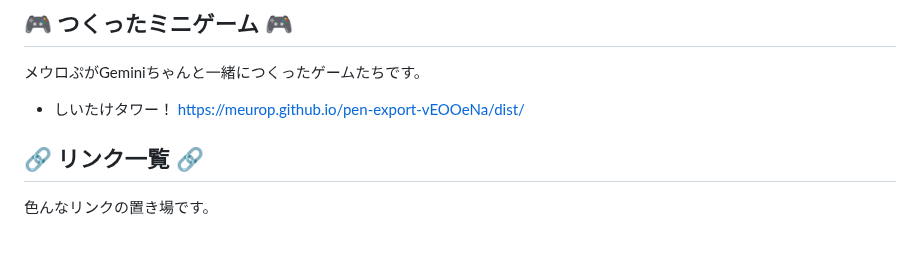
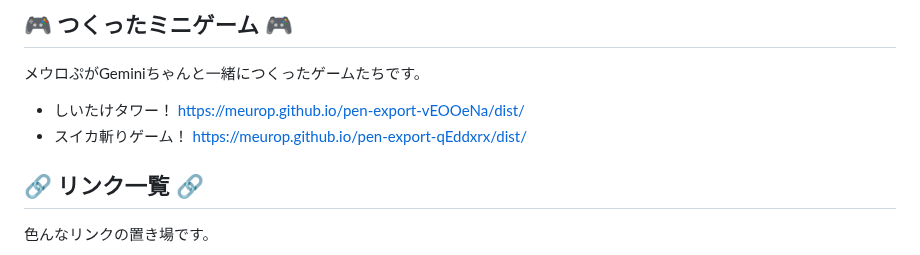
Before and after one commit to Meurop/meurop.github.io, a Markdown page: index.md, the part around the change. Drawn GitHub-style.

```diff
--- a/index.md
+++ b/index.md
@@ -94,6 +94,8 @@ date: 2025-05-29 # postレイアウトは日付も表示することが多いか
 メウロぷがGeminiちゃんと一緒につくったゲームたちです。
 * しいたけタワー！
 https://meurop.github.io/pen-export-vEOOeNa/dist/
+* スイカ斬りゲーム！
+https://meurop.github.io/pen-export-qEddxrx/dist/
 
 ## 🔗 リンク一覧 🔗
 
```
